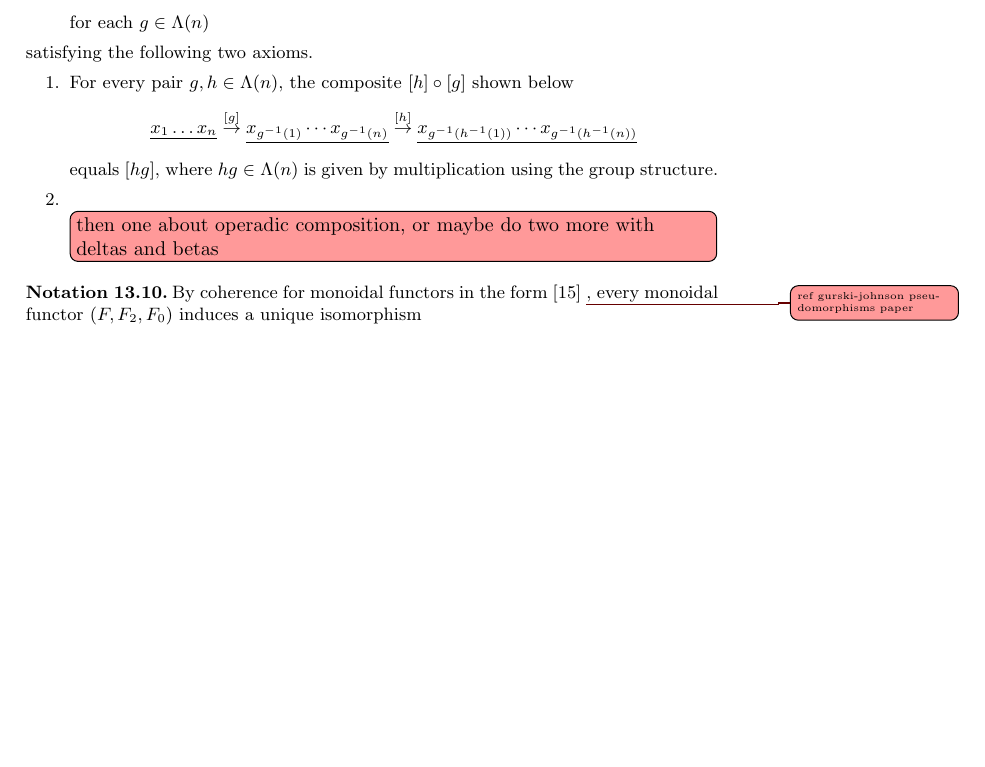
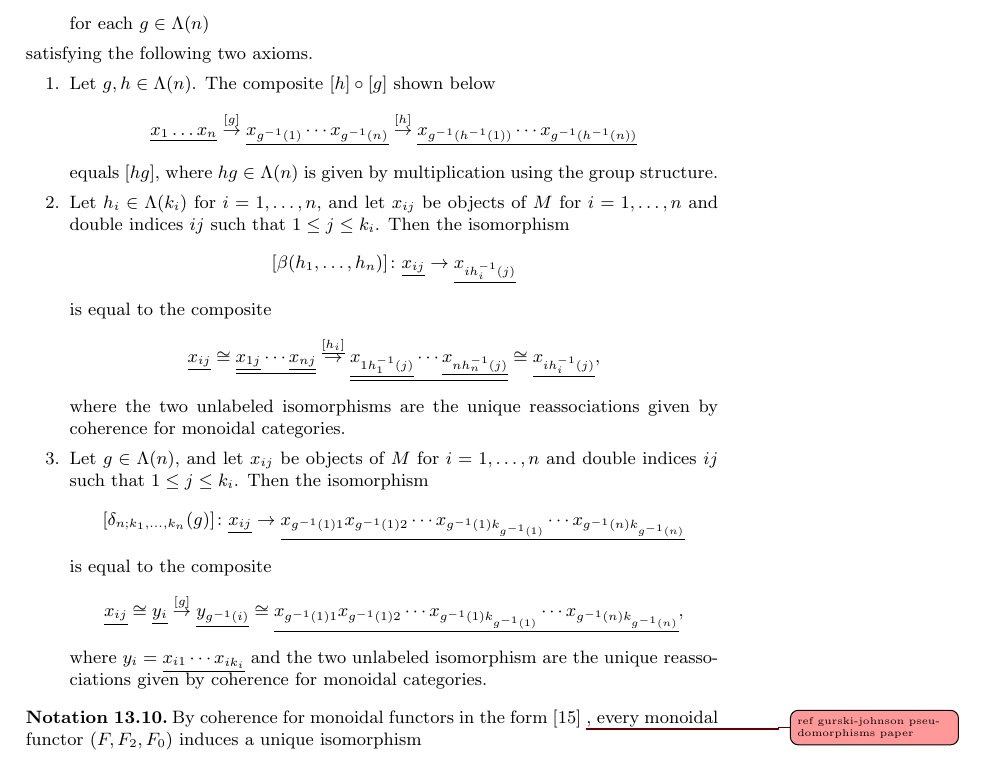
Before and after one commit to nickgurski/action_operads, a LaTeX document (paper/operads_paper-v2.tex, which reads paper/v2p3.tex): part of page 66 of 99, cut so that both start at the same text, the shorter picture padded with empty space. Compiled offline with LaTeX, dvips and Ghostscript.

Commit message:
filled in a definition

```diff
--- a/paper/v2p3.tex
+++ b/paper/v2p3.tex
@@ -1662,12 +1662,32 @@ for each $g \in \Lambda(n)$
 \end{itemize}
 satisfying the following two axioms.
 \begin{enumerate}
-\item For every pair $g, h \in \Lambda(n)$, the composite $[h] \circ [g]$ shown below
+\item Let $g, h \in \Lambda(n)$. The composite $[h] \circ [g]$ shown below
 \[
 \underline{x_1 \dots x_n} \stackrel{[g]}{\to} \underline{x_{g^{-1}(1)} \cdots x_{g^{-1}(n)} } \stackrel{[h]}{\to} \underline{x_{g^{-1}(h^{-1}(1))} \cdots x_{g^{-1}(h^{-1}(n))} }
 \]
 equals $[hg]$, where $hg \in \Lambda(n)$ is given by multiplication using the group structure.
-\item \ngnoteil{then one about operadic composition, or maybe do two more with deltas and betas}
+\item Let $h_i \in \Lambda(k_i)$ for $i=1, \ldots, n$, and let $x_{ij}$ be objects of $M$ for $i = 1, \ldots, n$ and double indices $ij$ such that $1 \leq j \leq k_i$. Then the isomorphism
+\[
+[\beta(h_1, \ldots, h_n)] \colon \underline{x_{ij}} \to \underline{x_{ih_i^{-1}(j)}}
+\]
+is equal to the composite
+\[
+\underline{x_{ij}} \cong \underline{\underline{x_{1j}} \cdots \underline{x_{nj}}}
+\stackrel{\underline{[h_i]}}{\to}
+\underline{\underline{x_{1h_1^{-1}(j)}} \cdots \underline{x_{nh_n^{-1}(j)}}} \cong
+\underline{x_{ih_i^{-1}(j)}},
+\]
+where the two unlabeled isomorphisms are the unique reassociations given by coherence for monoidal categories.
+\item Let $g \in \Lambda(n)$, and let $x_{ij}$ be objects of $M$ for $i = 1, \ldots, n$ and double indices $ij$ such that $1 \leq j \leq k_i$. Then the isomorphism
+\[
+[\delta_{n; k_1, \ldots, k_n}(g)] \colon \underline{x_{ij}} \to \underline{x_{g^{-1}(1)1} x_{g^{-1}(1)2}\cdots x_{g^{-1}(1)k_{g^{-1}(1)}} \cdots x_{g^{-1}(n)k_{g^{-1}(n)}}}
+\]
+is equal to the composite
+\[
+\underline{x_{ij}} \cong \underline{y_i} \stackrel{[g]}{\to} \underline{y_{g^{-1}(i)}} \cong \underline{x_{g^{-1}(1)1} x_{g^{-1}(1)2}\cdots x_{g^{-1}(1)k_{g^{-1}(1)}} \cdots x_{g^{-1}(n)k_{g^{-1}(n)}}},
+\]
+where $y_i = \underline{x_{i1} \cdots x_{ik_i}}$ and the two unlabeled isomorphism are the unique reassociations given by coherence for monoidal categories.
 \end{enumerate}
 \end{Defi}
 
```
Also changed, not shown: paper/operads_paper-v2.pdf.
